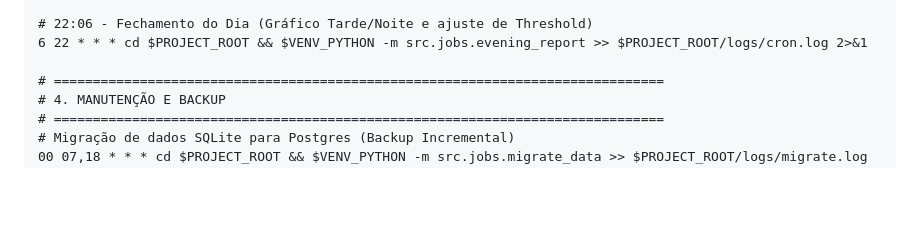
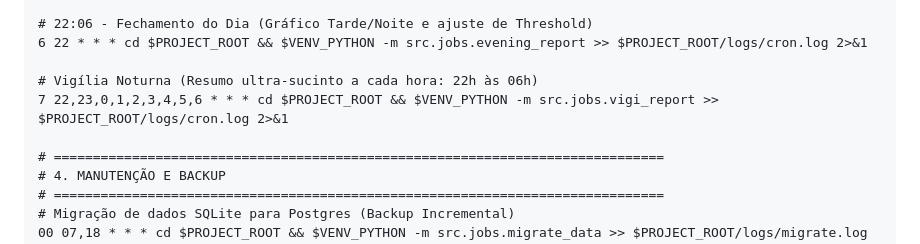
Before and after one commit to brunocorisco86/generalsystemscraping, a Markdown page: docs/crontab_template.md, the part around the change. GitHub-like rendering; blank space fills up the shorter version.

Commit message:
docs: add nightly vigi_report schedule to cron template

```diff
--- a/docs/crontab_template.md
+++ b/docs/crontab_template.md
@@ -47,6 +47,9 @@ VENV_PYTHON=/home/bruno/generalsystemscraping/.venv/bin/python3
 # 22:06 - Fechamento do Dia (Gráfico Tarde/Noite e ajuste de Threshold)
 6 22 * * * cd $PROJECT_ROOT && $VENV_PYTHON -m src.jobs.evening_report >> $PROJECT_ROOT/logs/cron.log 2>&1
 
+# Vigília Noturna (Resumo ultra-sucinto a cada hora: 22h às 06h)
+7 22,23,0,1,2,3,4,5,6 * * * cd $PROJECT_ROOT && $VENV_PYTHON -m src.jobs.vigi_report >> $PROJECT_ROOT/logs/cron.log 2>&1
+
 # ==============================================================================
 # 4. MANUTENÇÃO E BACKUP
 # ==============================================================================
```
